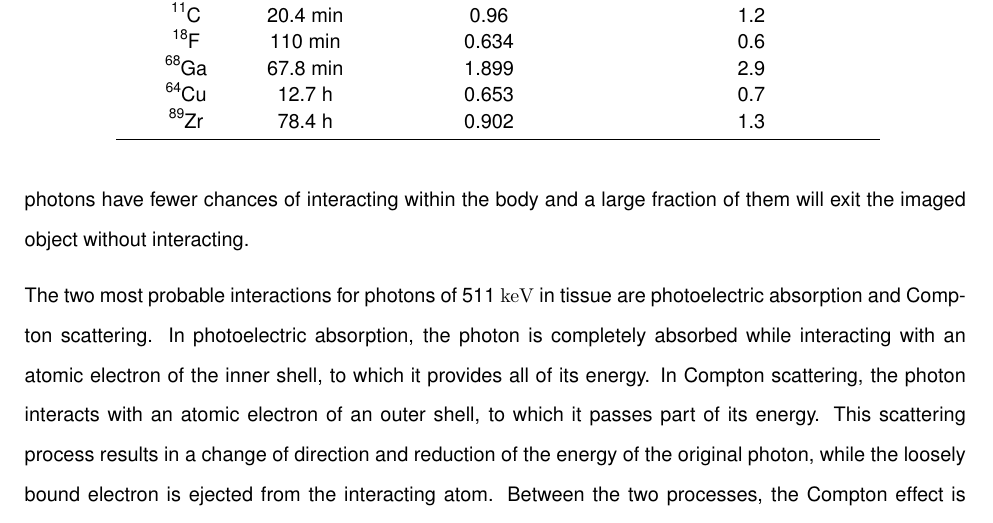
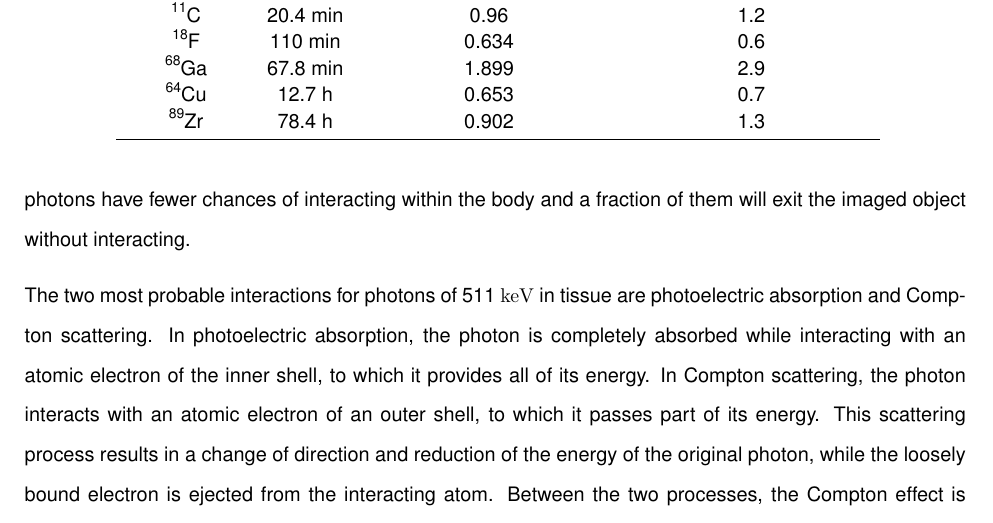
Before and after one commit to zax0s/Thesis, a LaTeX thesis (thesis.tex, which reads 2_Theory_Methods/2_1_PET.tex): part of page 41 of 207, cut so that both start at the same text. Compiled offline with pdfLaTeX.

Commit message:
MG comments

```diff
--- a/2_Theory_Methods/2_1_PET.tex
+++ b/2_Theory_Methods/2_1_PET.tex
@@ -47,7 +47,7 @@ A list of positron emitting radionuclides which are commonly used in \gls{pet} i
 
 \subsection{Interactions with matter}
 The mean range of positrons from commonly used PET radionuclides is in the order of a few millimetres within tissue and almost all positrons are annihilated within the body.
-On the other hand, the 511 \si{k\electronvolt} photons have fewer chances of interacting within the body and a large fraction of them will exit the imaged object without interacting.
+On the other hand, the 511 \si{k\electronvolt} photons have fewer chances of interacting within the body and a fraction of them will exit the imaged object without interacting.
 
 The two most probable interactions for photons of 511~\si{k\electronvolt} in tissue are photoelectric absorption and Compton scattering. In photoelectric absorption, the photon is completely absorbed while interacting with an atomic electron of the inner shell, to which it provides all of its energy. In Compton scattering, the photon interacts with an atomic electron of an outer shell, to which it passes part of its energy. This scattering process results in a change of direction and reduction of the energy of the original photon, while the loosely bound electron is ejected from the interacting atom. Between the two processes, the Compton effect is the dominant interaction for 511~\si{k\electronvolt} photons in tissue. Elastic scattering (Rayleigh scattering) is another interacting process in which no loss of energy occurs and the direction of the incident photon is changed by a relatively small angle. This interaction is more dominant in lower energies than 511~\si{k\electronvolt} photons.
 %
```
